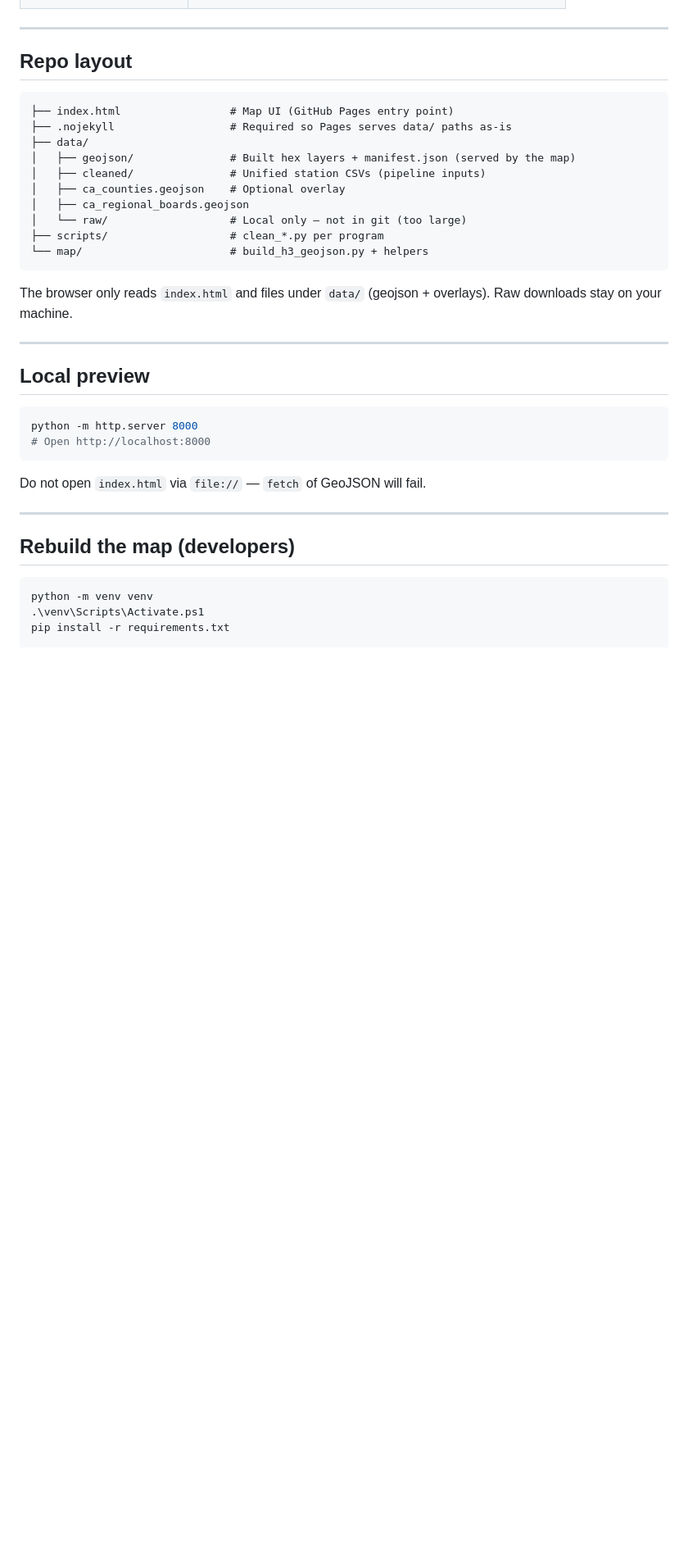
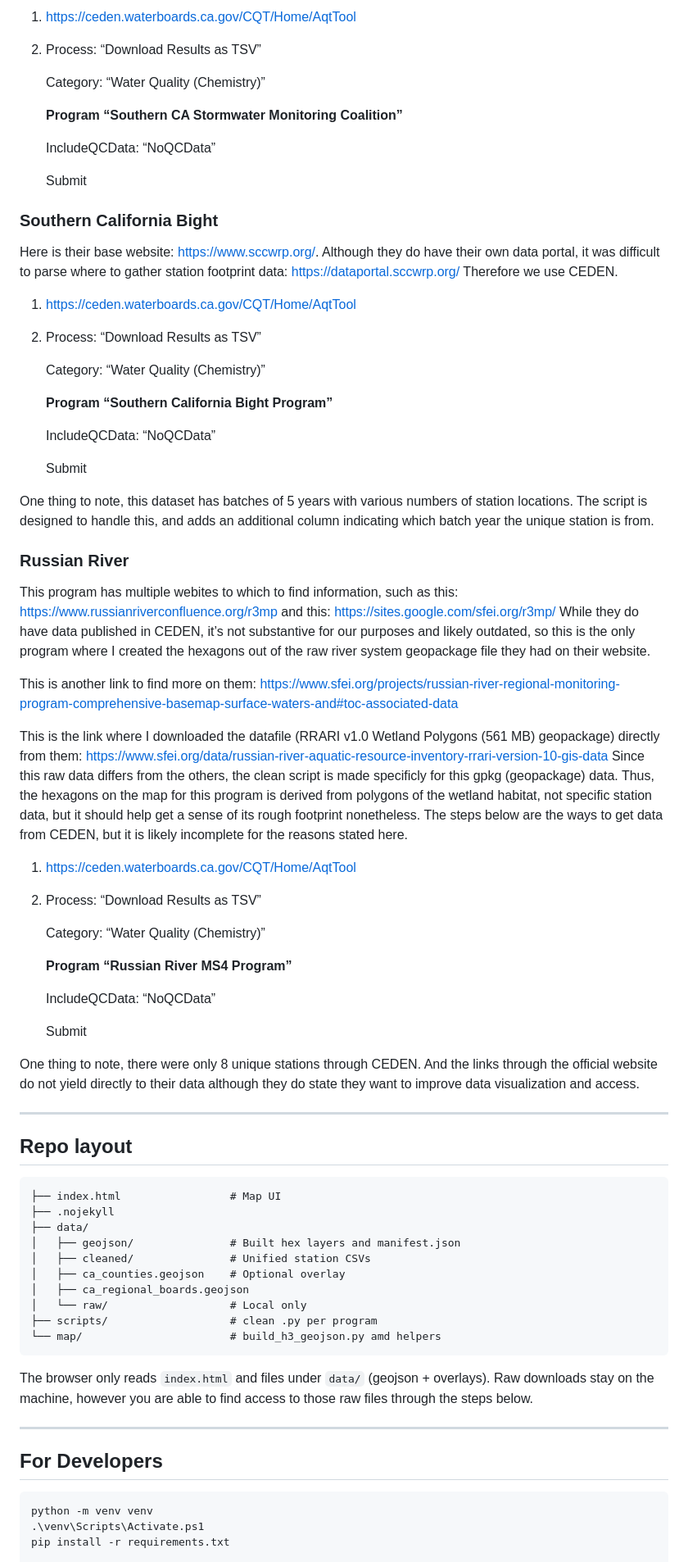
Before and after one commit to CAWaterBoardDataCenter/rmp-map, a Markdown page: README.md, the part around one of its changes. Shown at 82% size. GitHub-like rendering; blank space fills up the shorter version.

````diff
--- a/README.md
+++ b/README.md
@@ -19,37 +70,77 @@ Interactive map of California regional water monitoring programs. Station locati
+1. https://ceden.waterboards.ca.gov/CQT/Home/AqtTool
+2. Process: “Download Results as TSV”
+
+    Category: “Water Quality (Chemistry)”
+
+    **Program “Southern CA Stormwater Monitoring Coalition”**
+
+    IncludeQCData: “NoQCData”
+
+    Submit
+
+
+### **Southern California Bight**
+
+Here is their base website: https://www.sccwrp.org/.  Although they do have their own data portal, it was difficult to parse where to gather station footprint data: https://dataportal.sccwrp.org/ Therefore we use CEDEN.
+
+1. https://ceden.waterboards.ca.gov/CQT/Home/AqtTool
+2. Process: “Download Results as TSV”
+
+    Category: “Water Quality (Chemistry)”
+
+    **Program “Southern California Bight Program”**
+
+    IncludeQCData: “NoQCData”
+
+    Submit
+
+
+One thing to note, this dataset has batches of 5 years with various numbers of station locations. The script is designed to handle this, and adds an additional column indicating which batch year the unique station is from.
+
+### **Russian River**
+
+This program has multiple webites to which to find information, such as this: https://www.russianriverconfluence.org/r3mp and this:  [](https://www.russianriverconfluence.org/r3mp)https://sites.google.com/sfei.org/r3mp/ While they do have data published in CEDEN, it’s not substantive for our purposes and likely outdated, so this is the only program where I created the hexagons out of the raw river system geopackage file they had on their website.
+
+This is another link to find more on them: https://www.sfei.org/projects/russian-river-regional-monitoring-program-comprehensive-basemap-surface-waters-and#toc-associated-data
+
+This is the link where I downloaded the datafile (RRARI v1.0 Wetland Polygons (561 MB) geopackage) directly from them: https://www.sfei.org/data/russian-river-aquatic-resource-inventory-rrari-version-10-gis-data Since this raw data differs from the others, the clean script is made specificly for this gpkg (geopackage) data. Thus, the hexagons on the map for this program is derived from polygons of the wetland habitat, not specific station data, but it should help get a sense of its rough footprint nonetheless. The steps below are the ways to get data from CEDEN, but it is likely incomplete for the reasons stated here.
+
+1. https://ceden.waterboards.ca.gov/CQT/Home/AqtTool
+2. Process: “Download Results as TSV”
+
+    Category: “Water Quality (Chemistry)”
+
+    **Program “Russian River MS4 Program”**
+
+    IncludeQCData: “NoQCData”
+
+    Submit
+
+
+One thing to note, there were only 8 unique stations through CEDEN. And the links through the official website do not yield directly to their data although they do state they want to improve data visualization and access.
 
 ---
 
 ## Repo layout
 
 ```
-├── index.html                 # Map UI (GitHub Pages entry point)
-├── .nojekyll                  # Required so Pages serves data/ paths as-is
+├── index.html                 # Map UI
+├── .nojekyll
 ├── data/
-│   ├── geojson/               # Built hex layers + manifest.json (served by the map)
-│   ├── cleaned/               # Unified station CSVs (pipeline inputs)
+│   ├── geojson/               # Built hex layers and manifest.json
+│   ├── cleaned/               # Unified station CSVs
 │   ├── ca_counties.geojson    # Optional overlay
 │   ├── ca_regional_boards.geojson
-│   └── raw/                   # Local only — not in git (too large)
-├── scripts/                   # clean_*.py per program
-└── map/                       # build_h3_geojson.py + helpers
+│   └── raw/                   # Local only
+├── scripts/                   # clean .py per program
+└── map/                       # build_h3_geojson.py amd helpers
 ```
 
-The browser only reads `index.html` and files under `data/` (geojson + overlays). Raw downloads stay on your machine.
+The browser only reads `index.html` and files under `data/` (geojson + overlays). Raw downloads stay on the machine, however you are able to find access to those raw files through the steps below.
 
 ---
 
-## Local preview
-
-```powershell
-python -m http.server 8000
-# Open http://localhost:8000
-```
-
-Do not open `index.html` via `file://` — `fetch` of GeoJSON will fail.
-
----
-
-## Rebuild the map (developers)
+## For Developers
 
 ```powershell
 python -m venv venv
````
Also changed, not shown: other parts of README.md (+64 -10 lines).
